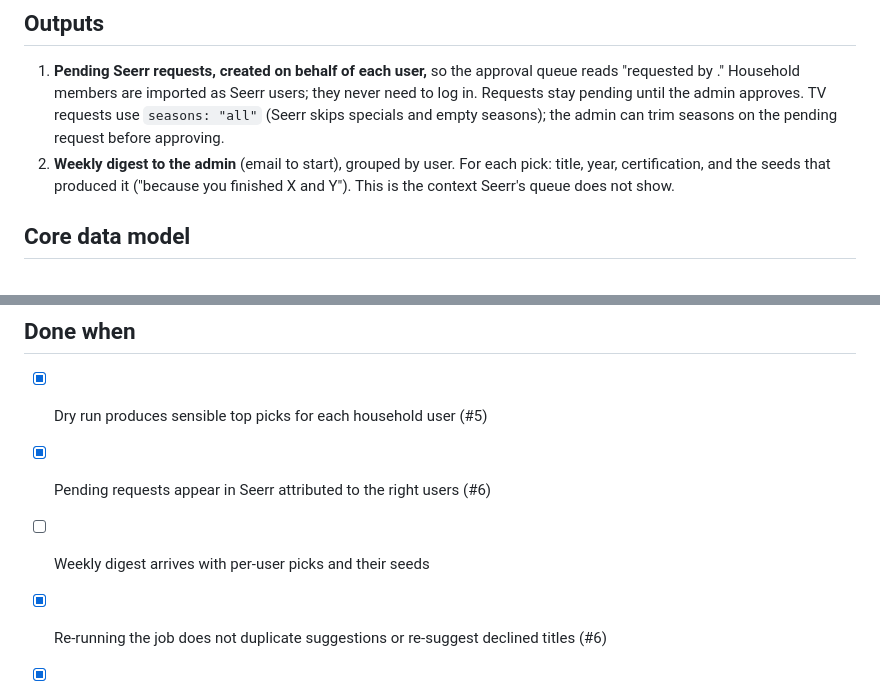
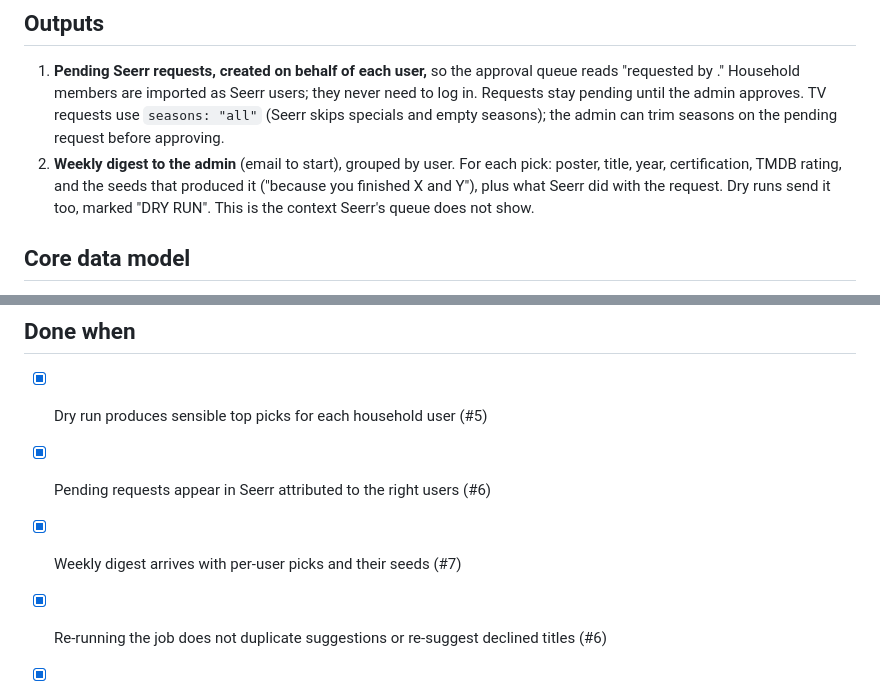
Before and after one commit to mmacaulay/handpicked, a Markdown page: docs/V1.md, 2 parts joined by grey strips. Drawn GitHub-style.

Commit message:
docs(v1): describe the digest and check off its done-when item
Co-Authored-By: Claude Opus 5.5 <noreply@anthropic.com>

```diff
--- a/docs/V1.md
+++ b/docs/V1.md
@@ -61,7 +61,7 @@ Users with fewer than a minimum number of seeds are skipped in v1 rather than gu
 ## Outputs
 
 1. **Pending Seerr requests, created on behalf of each user,** so the approval queue reads "requested by <user>." Household members are imported as Seerr users; they never need to log in. Requests stay pending until the admin approves. TV requests use `seasons: "all"` (Seerr skips specials and empty seasons); the admin can trim seasons on the pending request before approving.
-2. **Weekly digest to the admin** (email to start), grouped by user. For each pick: title, year, certification, and the seeds that produced it ("because you finished X and Y"). This is the context Seerr's queue does not show.
+2. **Weekly digest to the admin** (email to start), grouped by user. For each pick: poster, title, year, certification, TMDB rating, and the seeds that produced it ("because you finished X and Y"), plus what Seerr did with the request. Dry runs send it too, marked "DRY RUN". This is the context Seerr's queue does not show.
 
 ## Core data model
 
@@ -146,7 +146,7 @@ v2's delivery and measurement features should mostly be updates to `suggestions`
 
 - [x] Dry run produces sensible top picks for each household user (#5)
 - [x] Pending requests appear in Seerr attributed to the right users (#6)
-- [ ] Weekly digest arrives with per-user picks and their seeds
+- [x] Weekly digest arrives with per-user picks and their seeds (#7)
 - [x] Re-running the job does not duplicate suggestions or re-suggest declined titles (#6)
 - [x] Every suggestion is recorded in `suggestions` with correct status (#6)
 - [ ] Runs as a Docker container on Unraid on a schedule
```
